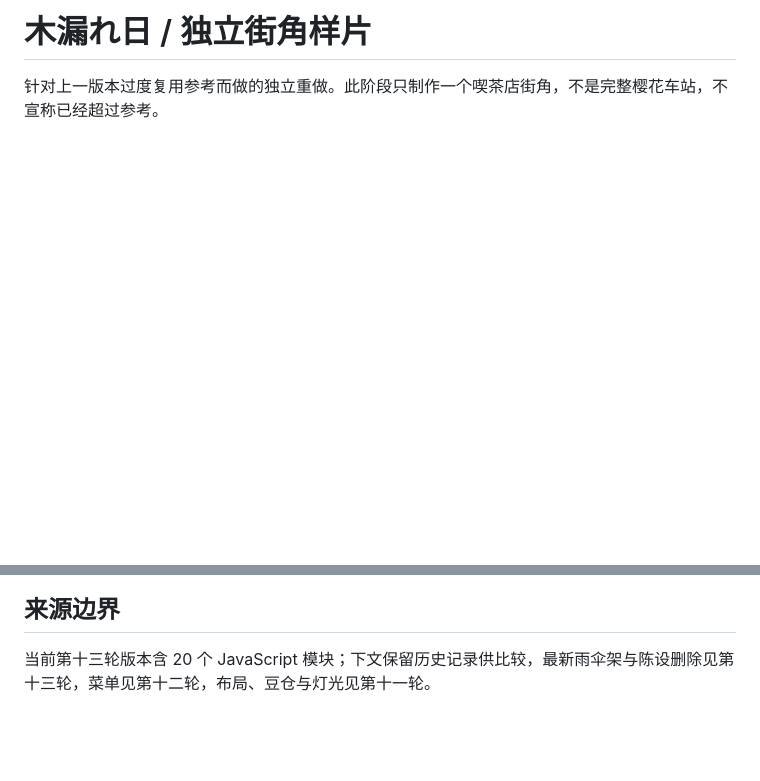
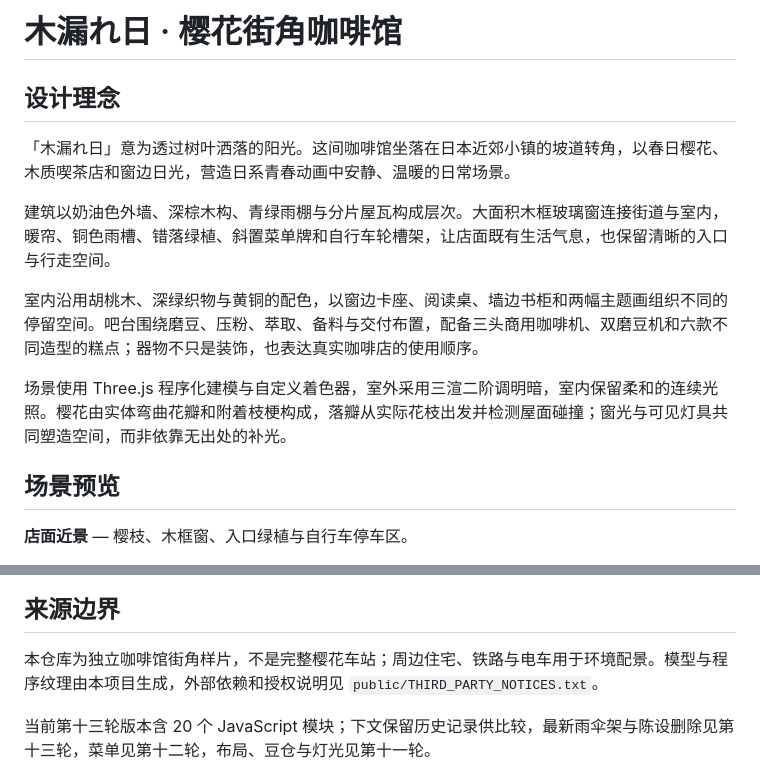
Before and after one commit to Lake-Evendim/komorebi-cafe, a Markdown page: README.md, 2 parts joined by grey strips. Rendered like a GitHub page; blank space fills up the shorter version.

Commit message:
Introduce cafe design and add two README previews

```diff
--- a/README.md
+++ b/README.md
@@ -1,3 +1,16 @@
-# 木漏れ日 / 独立街角样片
+# 木漏れ日 · 樱花街角咖啡馆
 
-针对上一版本过度复用参考而做的独立重做。此阶段只制作一个喫茶店街角，不是完整樱花车站，不宣称已经超过参考。
+## 设计理念
+
+「木漏れ日」意为透过树叶洒落的阳光。这间咖啡馆坐落在日本近郊小镇的坡道转角，以春日樱花、木质喫茶店和窗边日光，营造日系青春动画中安静、温暖的日常场景。
+
+建筑以奶油色外墙、深棕木构、青绿雨棚与分片屋瓦构成层次。大面积木框玻璃窗连接街道与室内，暖帘、铜色雨槽、错落绿植、斜置菜单牌和自行车轮槽架，让店面既有生活气息，也保留清晰的入口与行走空间。
+
+室内沿用胡桃木、深绿织物与黄铜的配色，以窗边卡座、阅读桌、墙边书柜和两幅主题画组织不同的停留空间。吧台围绕磨豆、压粉、萃取、备料与交付布置，配备三头商用咖啡机、双磨豆机和六款不同造型的糕点；器物不只是装饰，也表达真实咖啡店的使用顺序。
+
+场景使用 Three.js 程序化建模与自定义着色器，室外采用三渲二阶调明暗，室内保留柔和的连续光照。樱花由实体弯曲花瓣和附着枝梗构成，落瓣从实际花枝出发并检测屋面碰撞；窗光与可见灯具共同塑造空间，而非依靠无出处的补光。
+
+## 场景预览
+
+**店面近景** — 樱枝、木框窗、入口绿植与自行车停车区。
+
@@ -4,5 +22,7 @@
 
 ## 来源边界
+
+本仓库为独立咖啡馆街角样片，不是完整樱花车站；周边住宅、铁路与电车用于环境配景。模型与程序纹理由本项目生成，外部依赖和授权说明见 `public/THIRD_PARTY_NOTICES.txt`。
 
 当前第十三轮版本含 20 个 JavaScript 模块；下文保留历史记录供比较，最新雨伞架与陈设删除见第十三轮，菜单见第十二轮，布局、豆仓与灯光见第十一轮。
 
```
Also changed, not shown: other parts of README.md (+5 -0 lines).
